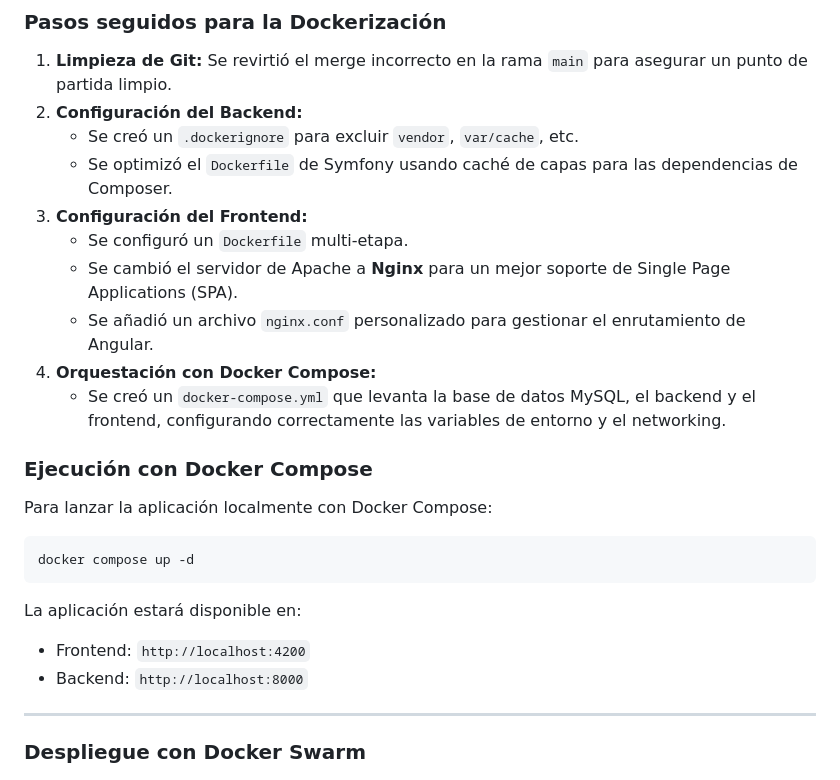
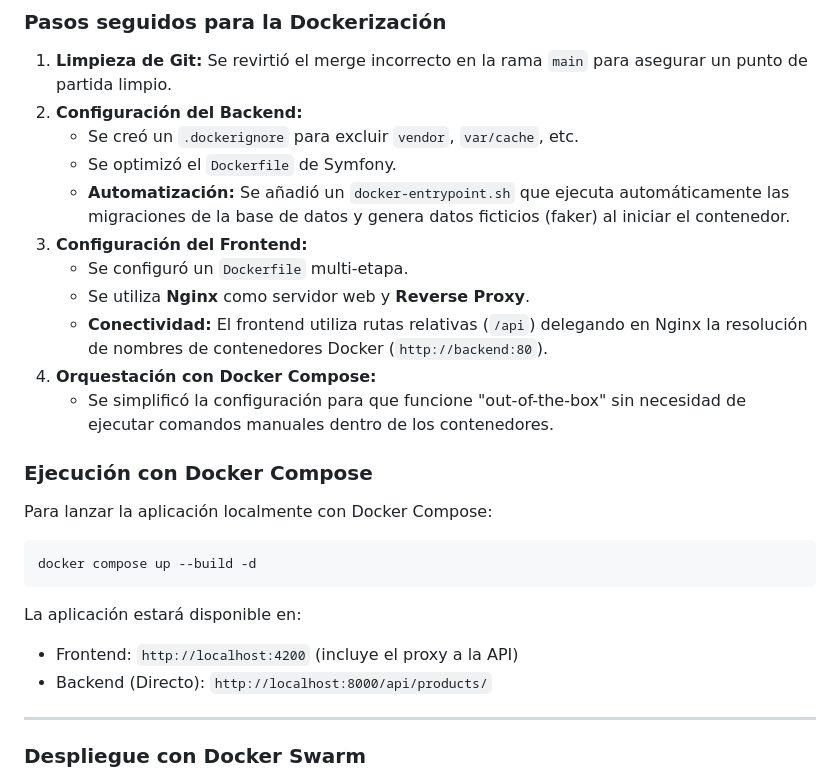
Before and after one commit to anderfrago/iaw-ev3-products, a Markdown page: README.md, the part around the change. GitHub-like rendering.

Commit message:
docs: update README with Docker automation and proxy details

````diff
--- a/README.md
+++ b/README.md
@@ -118,25 +118,26 @@ Este proyecto ha sido actualizado para soportar completamente la contenerizació
 1.  **Limpieza de Git:** Se revirtió el merge incorrecto en la rama `main` para asegurar un punto de partida limpio.
 2.  **Configuración del Backend:**
     *   Se creó un `.dockerignore` para excluir `vendor`, `var/cache`, etc.
-    *   Se optimizó el `Dockerfile` de Symfony usando caché de capas para las dependencias de Composer.
+    *   Se optimizó el `Dockerfile` de Symfony.
+    *   **Automatización:** Se añadió un `docker-entrypoint.sh` que ejecuta automáticamente las migraciones de la base de datos y genera datos ficticios (faker) al iniciar el contenedor.
 3.  **Configuración del Frontend:**
     *   Se configuró un `Dockerfile` multi-etapa.
-    *   Se cambió el servidor de Apache a **Nginx** para un mejor soporte de Single Page Applications (SPA).
-    *   Se añadió un archivo `nginx.conf` personalizado para gestionar el enrutamiento de Angular.
+    *   Se utiliza **Nginx** como servidor web y **Reverse Proxy**.
+    *   **Conectividad:** El frontend utiliza rutas relativas (`/api`) delegando en Nginx la resolución de nombres de contenedores Docker (`http://backend:80`).
 4.  **Orquestación con Docker Compose:**
-    *   Se creó un `docker-compose.yml` que levanta la base de datos MySQL, el backend y el frontend, configurando correctamente las variables de entorno y el networking.
+    *   Se simplificó la configuración para que funcione "out-of-the-box" sin necesidad de ejecutar comandos manuales dentro de los contenedores.
 
 ### Ejecución con Docker Compose
 
 Para lanzar la aplicación localmente con Docker Compose:
 
 ```bash
-docker compose up -d
+docker compose up --build -d
 ```
 
 La aplicación estará disponible en:
-*   Frontend: `http://localhost:4200`
-*   Backend: `http://localhost:8000`
+*   Frontend: `http://localhost:4200` (incluye el proxy a la API)
+*   Backend (Directo): `http://localhost:8000/api/products/`
 
 ---
 
````
